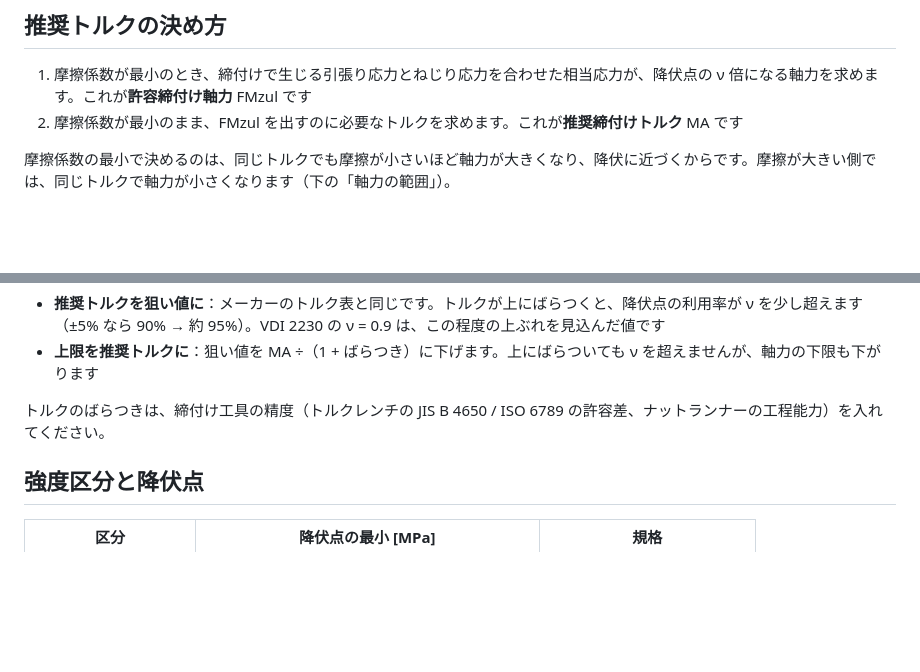
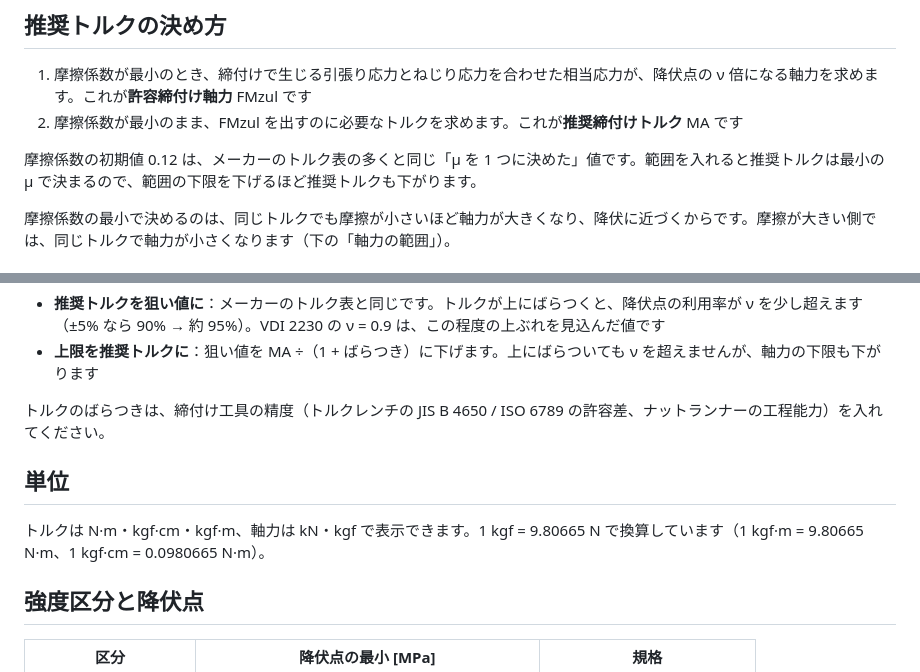
Before and after one commit to kotaooka/torque-calc, a Markdown page: docs/explanation.md, 2 parts joined by grey strips. GitHub-like rendering; blank space fills up the shorter version.

Commit message:
摩擦係数の初期値を 0.12 にし、kgf 表示とスマホ用の要約を足す
- 摩擦係数の初期値を一般的なトルク表と同じ 0.12 にし、範囲の下限で推奨トルクが決まることを入力欄の注記に書いた
- トルク・軸力の単位を N·m・kN、kgf·cm・kgf、kgf·m・kgf で切り替えられるようにした（計算・トルク表・図・コピー）
- スマホではねじと強度区分の直下に推奨トルクと軸力の範囲を出す

```diff
--- a/docs/explanation.md
+++ b/docs/explanation.md
@@ -6,6 +6,8 @@
 
 1. 摩擦係数が最小のとき、締付けで生じる引張り応力とねじり応力を合わせた相当応力が、降伏点の ν 倍になる軸力を求めます。これが**許容締付け軸力** FMzul です
 2. 摩擦係数が最小のまま、FMzul を出すのに必要なトルクを求めます。これが**推奨締付けトルク** MA です
+
+摩擦係数の初期値 0.12 は、メーカーのトルク表の多くと同じ「μ を 1 つに決めた」値です。範囲を入れると推奨トルクは最小の μ で決まるので、範囲の下限を下げるほど推奨トルクも下がります。
 
 摩擦係数の最小で決めるのは、同じトルクでも摩擦が小さいほど軸力が大きくなり、降伏に近づくからです。摩擦が大きい側では、同じトルクで軸力が小さくなります（下の「軸力の範囲」）。
 
@@ -65,6 +67,10 @@ JIS B 1083 のトルク係数 K = T ÷（F × d）は、この式の括弧の中
 
 トルクのばらつきは、締付け工具の精度（トルクレンチの JIS B 4650 / ISO 6789 の許容差、ナットランナーの工程能力）を入れてください。
 
+## 単位
+
+トルクは N·m・kgf·cm・kgf·m、軸力は kN・kgf で表示できます。1 kgf = 9.80665 N で換算しています（1 kgf·m = 9.80665 N·m、1 kgf·cm = 0.0980665 N·m）。
+
 ## 強度区分と降伏点
 
 | 区分 | 降伏点の最小 [MPa] | 規格 |
```
Also changed, not shown: DEVELOPMENT.md (+2 -0 lines), README.md (+3 -2 lines), docs/screenshots/main.png, docs/screenshots/mobile.png, docs/screenshots/table.png, og.png, 3 other files.
